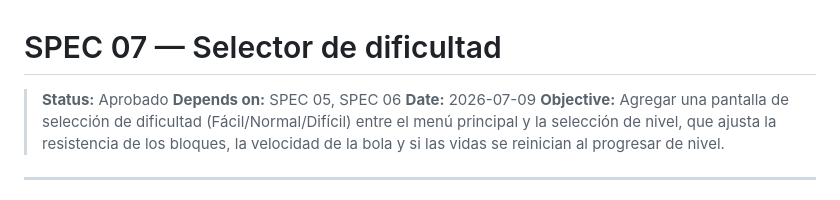
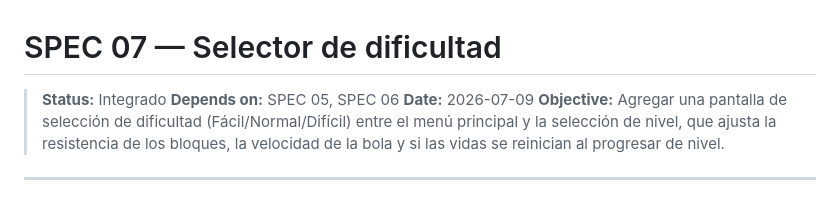
Before and after one commit to MarceloFernandez01/Arkanoid, a Markdown page: specs/07-difficulty-selector.md, the part around one of its changes. Rendered like a GitHub page.

Commit message:
Update status to 'Integrado' and mark acceptance criteria as completed in difficulty selector spec

```diff
--- a/specs/07-difficulty-selector.md
+++ b/specs/07-difficulty-selector.md
@@ -1,6 +1,6 @@
 # SPEC 07 — Selector de dificultad
 
-> **Status:** Aprobado
+> **Status:** Integrado
 > **Depends on:** SPEC 05, SPEC 06
 > **Date:** 2026-07-09
 > **Objective:** Agregar una pantalla de selección de dificultad (Fácil/Normal/Difícil) entre el menú principal y la selección de nivel, que ajusta la resistencia de los bloques, la velocidad de la bola y si las vidas se reinician al progresar de nivel.
```
Also changed, not shown: other parts of specs/07-difficulty-selector.md (+15 -15 lines).
